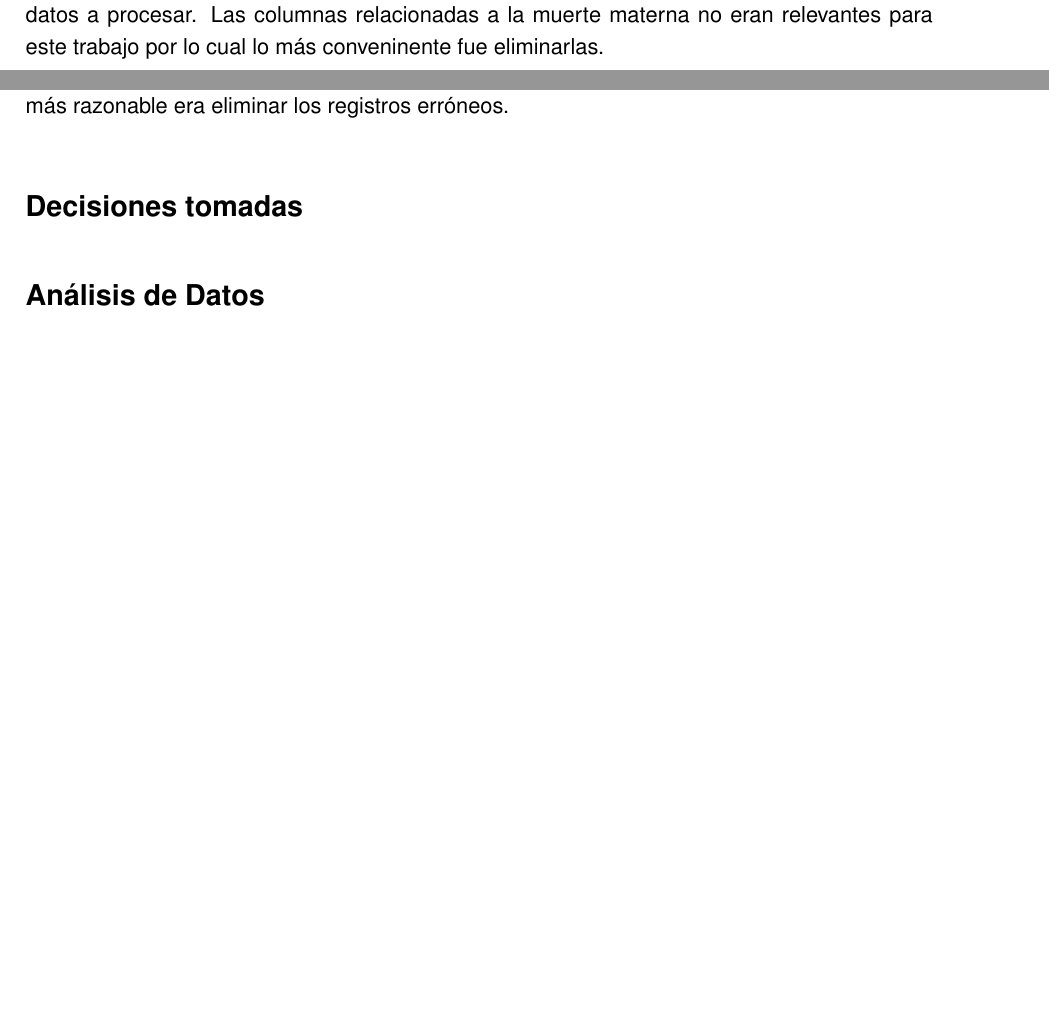
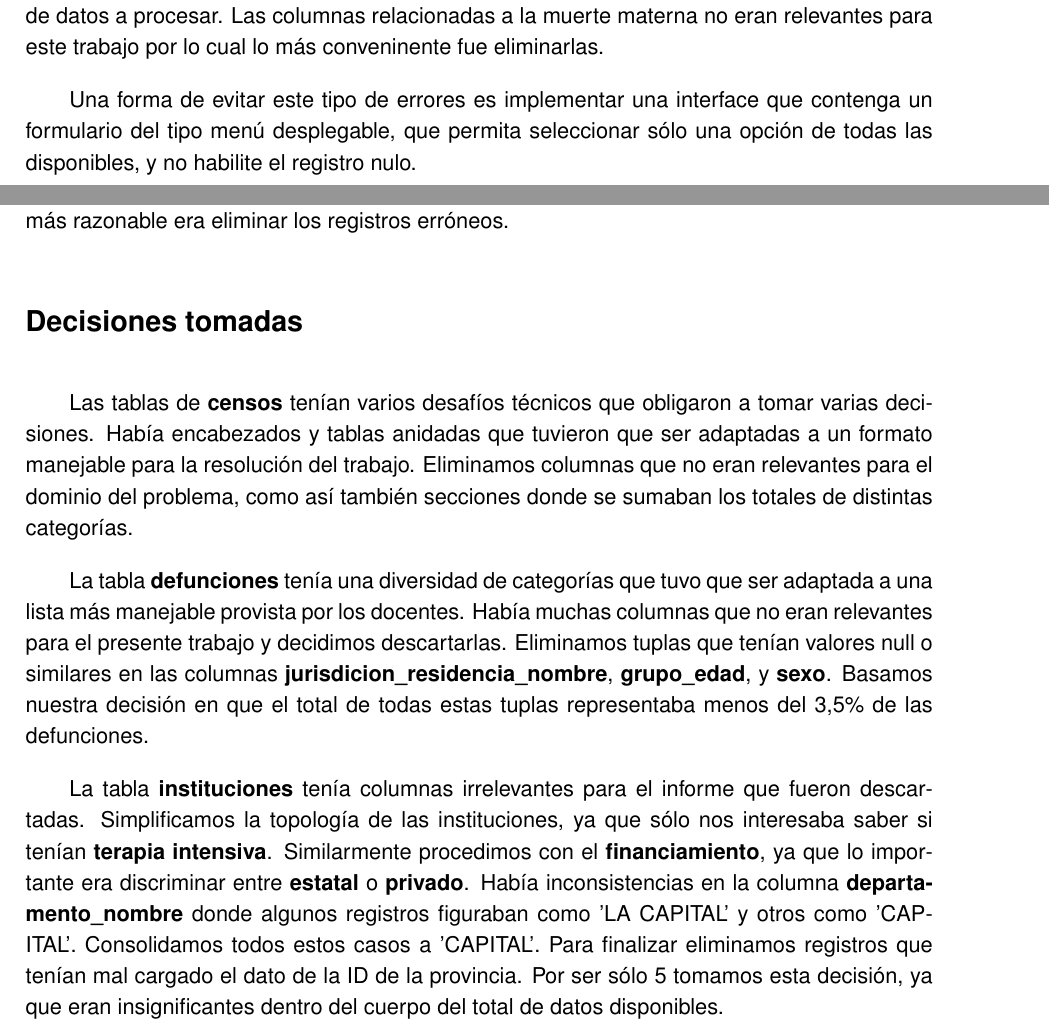
Before and after one commit to elciclon/tp_labo_1, a LaTeX document (Informe.tex): two parts of pages 5 and 6 of 6 before the commit and two parts of pages 5 and 6 of 7 after it, joined at a grey line, cut so that both start at the same text, the shorter picture padded with empty space. Compiled offline with pdfLaTeX.

Commit message:
Finalizado DECISIONES TOMADAS

```diff
--- a/Informe.tex
+++ b/Informe.tex
@@ -102,8 +102,10 @@ La tabla \textbf{Defunciones} tiene valores NaN en las columnas:
  \newline
 
  \qquad Claramente se trata de un caso de falta de rigor en la carga de datos. Al ser ambos porcentajes menores al 1\% de la cantidad total de tuplas, decidimos descartarlos del cuerpo de datos a procesar. Las columnas relacionadas a la muerte materna no eran relevantes para este trabajo por lo cual lo más conveninente fue eliminarlas.
- \newline
- \newline La tabla \textbf{Instituciones} tiene registros mal cargados en la columna \textbf{id\_provincia}
+
+ \qquad Una forma de evitar este tipo de errores es implementar una interface que contenga un formulario del tipo menú desplegable, que permita seleccionar sólo una opción de todas las disponibles, y no habilite el registro nulo.
+ \newpage
+ La tabla \textbf{Instituciones} tiene registros mal cargados en la columna \textbf{id\_provincia}
  \newline El \textbf{atributo de calidad} afectado es el de la \textbf{Consistencia}, hay contradicciones entre distintos datos almacenados. Se trata de un problema asociado a \textbf{errores de Software}, probablemente un problema de interface poco amigable.
  \newline
  \newline
@@ -123,6 +125,11 @@ La tabla \textbf{Defunciones} tiene valores NaN en las columnas:
 
 
 \section*{Decisiones tomadas}
+\qquad Las tablas de \textbf{censos} tenían varios desafíos técnicos que obligaron a tomar varias decisiones. Había encabezados y tablas anidadas que tuvieron que ser adaptadas a un formato manejable para la resolución del trabajo. Eliminamos columnas que no eran relevantes para el dominio del problema, como así también secciones donde se sumaban los totales de distintas categorías.
+
+\qquad La tabla \textbf{defunciones} tenía una diversidad de categorías que tuvo que ser adaptada a una lista más manejable provista por los docentes. Había muchas columnas que no eran relevantes para el presente trabajo y decidimos descartarlas. Eliminamos tuplas que tenían valores null o similares en las columnas \textbf{jurisdicion\_residencia\_nombre}, \textbf{grupo\_edad}, y \textbf{sexo}. Basamos nuestra decisión en que el total de todas estas tuplas representaba menos del 3,5\% de las defunciones.
+
+\qquad La tabla \textbf{instituciones} tenía columnas irrelevantes para el informe que fueron descartadas. Simplificamos la topología de las instituciones, ya que sólo nos interesaba saber si tenían \textbf{terapia intensiva}. Similarmente procedimos con el \textbf{financiamiento}, ya que lo importante era discriminar entre \textbf{estatal} o \textbf{privado}. Había inconsistencias en la columna \textbf{departamento\_nombre} donde algunos registros figuraban como 'LA CAPITAL' y otros como 'CAPITAL'. Consolidamos todos estos casos a 'CAPITAL'. Para finalizar eliminamos registros que tenían mal cargado el dato de la ID de la provincia. Por ser sólo 5 tomamos esta decisión, ya que eran insignificantes dentro del cuerpo del total de datos disponibles.
 \section*{Análisis de Datos}
 \section*{Conclusiones}
 
```
Also changed, not shown: 2 other files.
